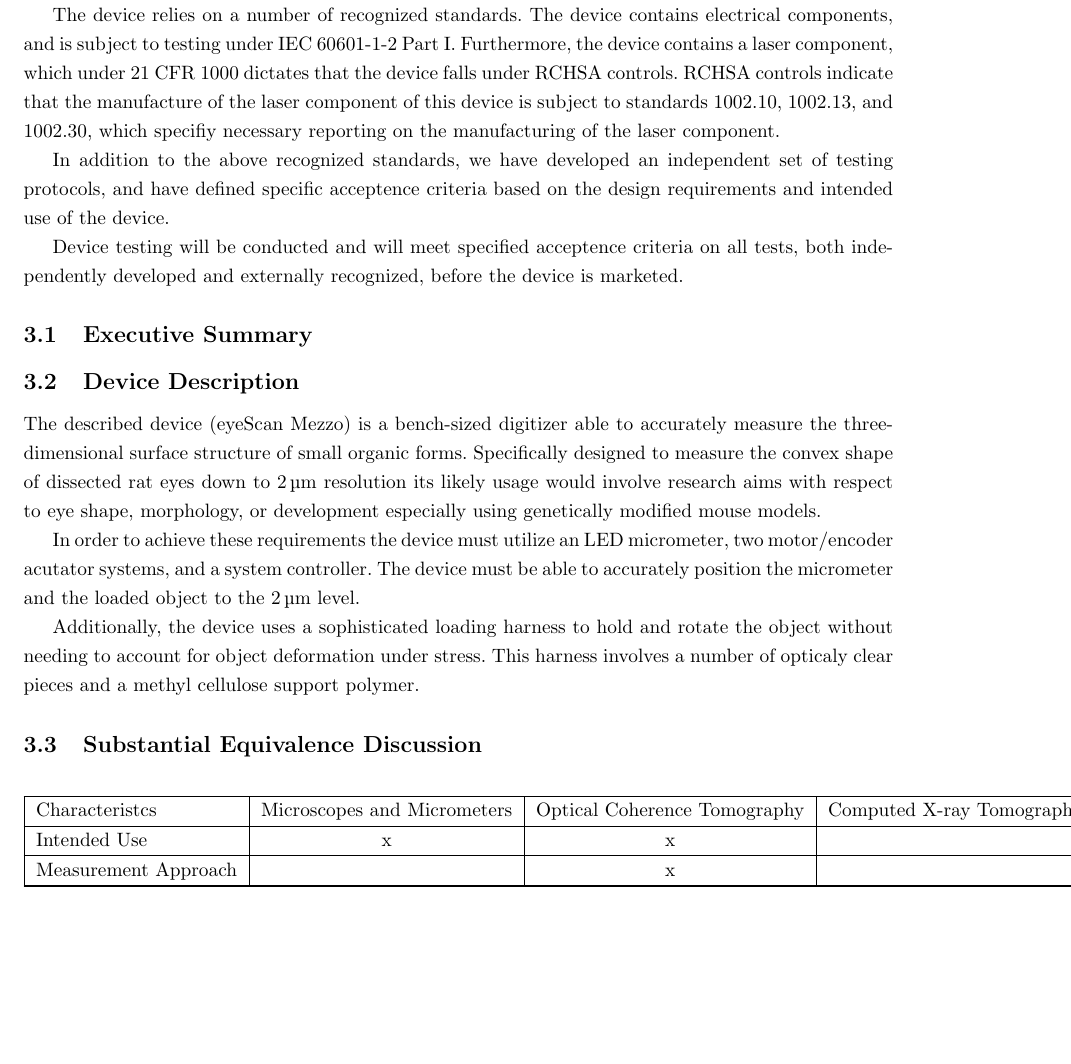
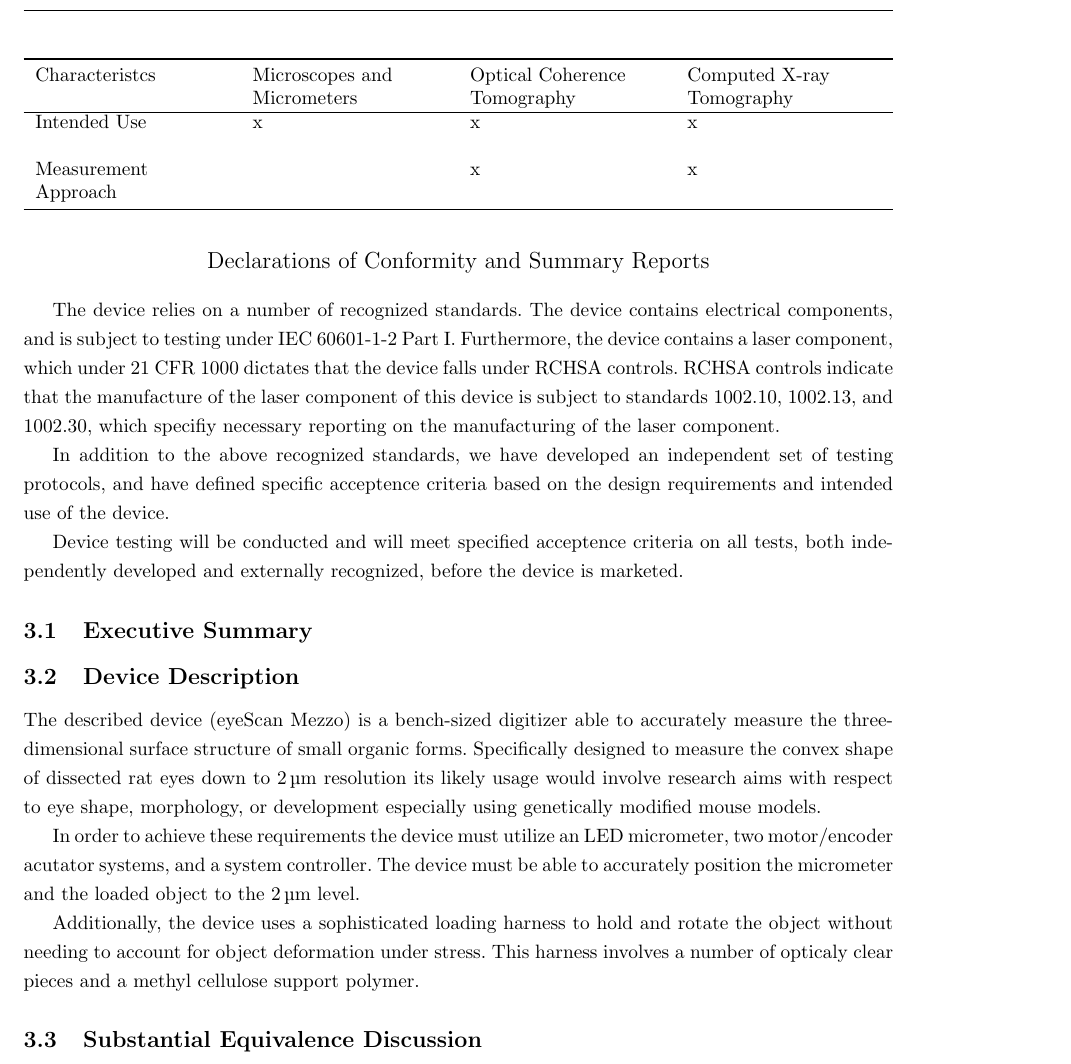
Before and after one commit to tel/4601, a LaTeX document (regulatory/reg.tex): part of page 18 of 23, cut so that both start at the same text, the shorter picture padded with empty space. Compiled offline with pdfLaTeX.

Commit message:
* regulatory/reg.tex: Fixed Sanjay's dumb fake table

```diff
--- a/regulatory/reg.tex
+++ b/regulatory/reg.tex
@@ -190,16 +190,18 @@ clear pieces and a methyl cellulose support polymer.
 
 \subsection{Substantial Equivalence Discussion}
 
-\begin{center}
-  \begin{tabular}{|l|c|c|r}
+\newcolumntype{Y}{>{\raggedright\arraybackslash}X}
+\begin{figure}
+  \begin{tabularx}{\textwidth}{YYYY}
+    \toprule
+    Characteristcs & \mbox{Microscopes} and \mbox{Micrometers} & Optical Coherence \mbox{Tomography} & Computed X-ray \mbox{Tomography} \\
     \hline
-    Characteristcs & Microscopes and Micrometers & Optical Coherence Tomography & Computed X-ray Tomography \\ \hline
-    Intended Use & x & x & x \\ \hline
-    Measurement Approach &   & x & x \\ \hline
-
-    \hline
-  \end{tabular}
-\end{center}
+    Intended Use & x & x & x \\
+    \\
+    Measurement Approach &   & x & x \\
+    \bottomrule
+  \end{tabularx}
+\end{figure}
 
 \input{pages/labels}
 \input{pages/sterile}
```
